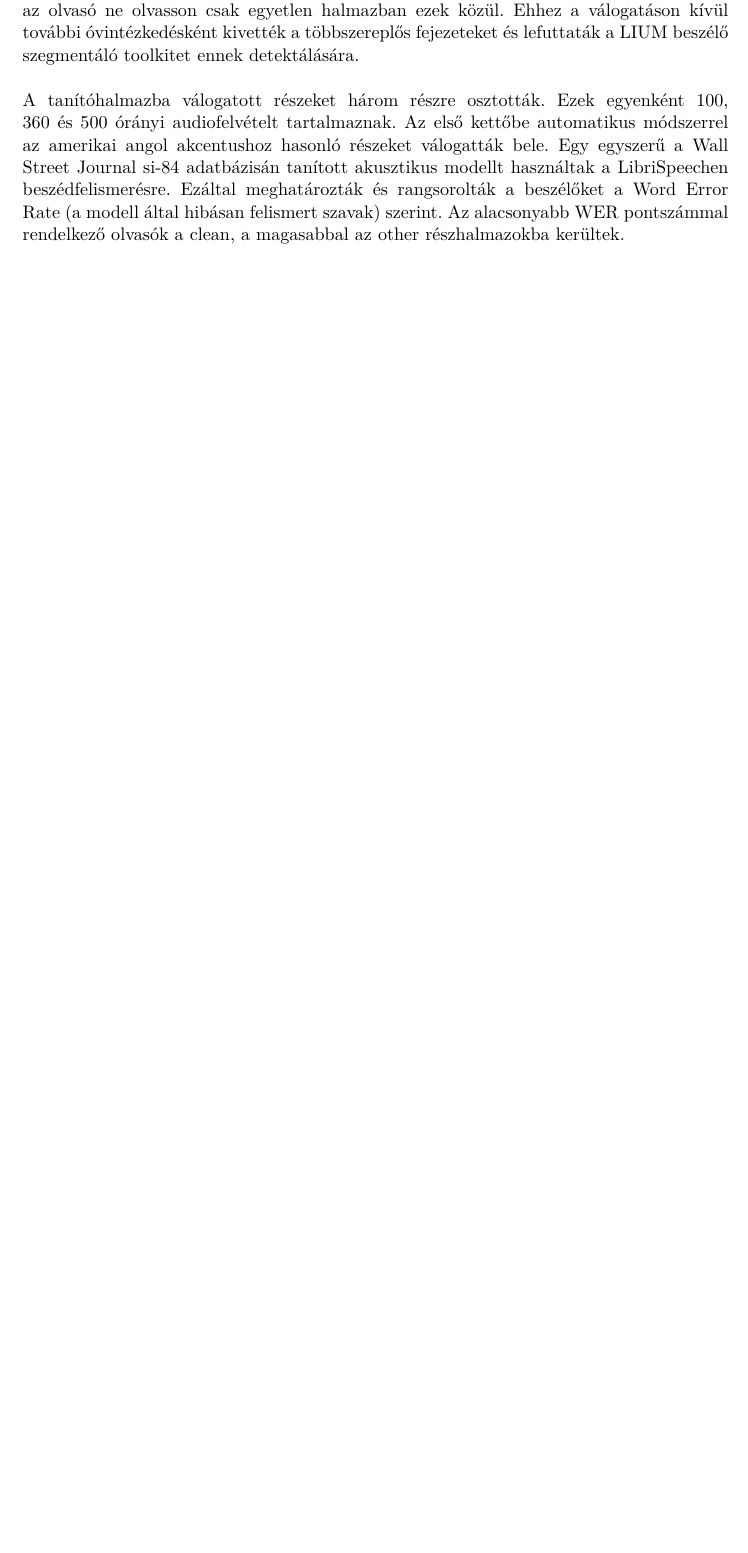
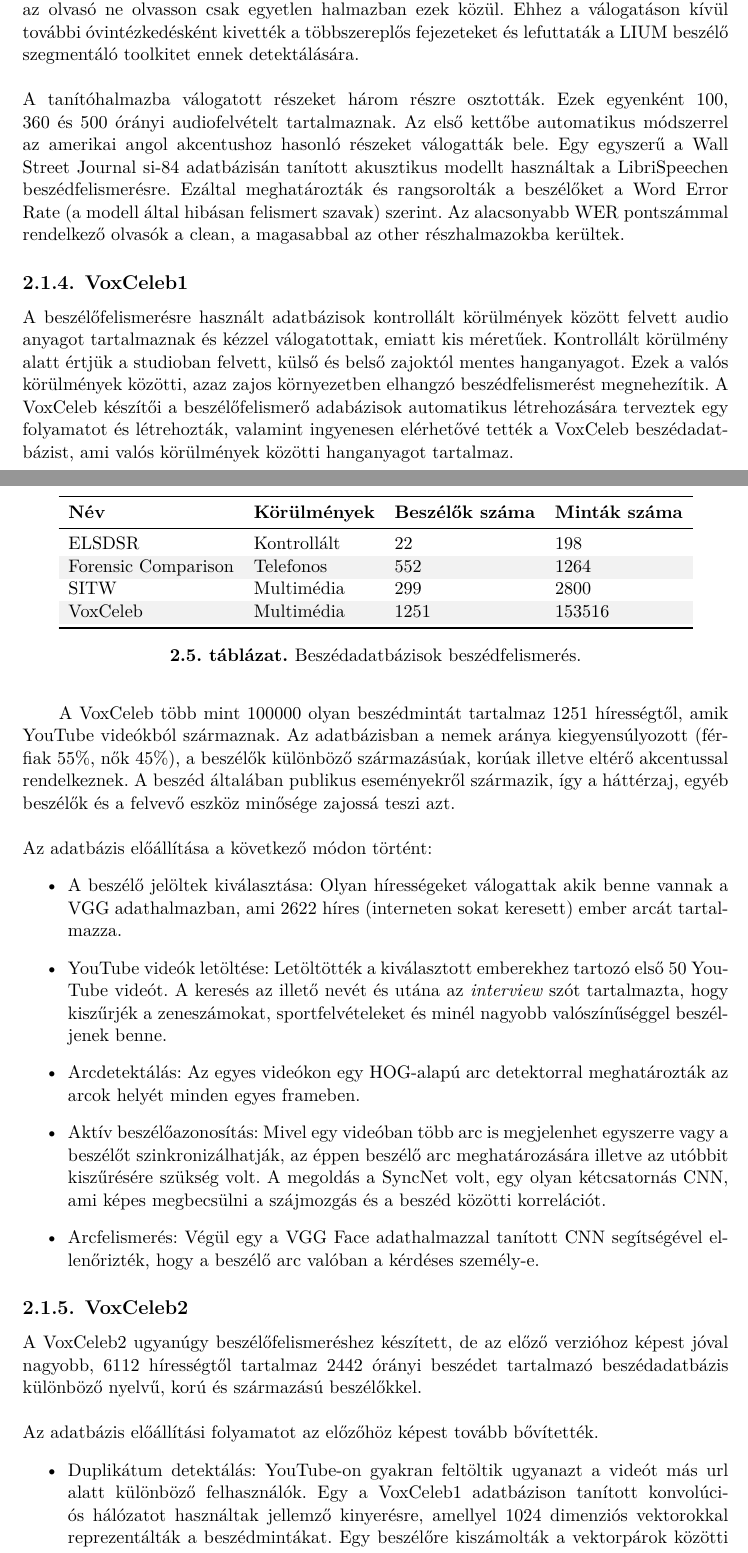
Before and after one commit to Lehel44/diploma, a LaTeX thesis (thesis-template-latex-master/src/thesis.tex, which reads thesis-template-latex-master/src/content/speaker-id.tex): part of page 14 of 51 before the commit and two parts of pages 14 and 15 of 52 after it, the two joined at a grey line, cut so that both start at the same text, the shorter picture padded with empty space. The pictures show the PDF file thesis-template-latex-master/src/thesis.pdf that the author committed with the source.

Commit message:
Diploma.

```diff
--- a/thesis-template-latex-master/src/content/speaker-id.tex
+++ b/thesis-template-latex-master/src/content/speaker-id.tex
@@ -161,6 +161,49 @@
 \newline
 A tanítóhalmazba válogatott részeket három részre osztották. Ezek egyenként 100, 360 és 500 órányi audiofelvételt tartalmaznak. Az első kettőbe automatikus módszerrel az amerikai angol akcentushoz hasonló részeket válogatták bele. Egy egyszerű a Wall Street Journal si-84 adatbázisán tanított akusztikus modellt használtak a LibriSpeechen beszédfelismerésre. Ezáltal meghatározták és rangsorolták a beszélőket a Word Error Rate (a modell által hibásan felismert szavak) szerint. Az alacsonyabb WER pontszámmal rendelkező olvasók a clean, a magasabbal az other részhalmazokba kerültek.
 
-\subsection{VoxCeleb}
+\subsection{VoxCeleb1}
 
+A beszélőfelismerésre használt adatbázisok kontrollált körülmények között felvett audio anyagot tartalmaznak és kézzel válogatottak, emiatt kis méretűek. Kontrollált körülmény alatt értjük a studioban felvett, külső és belső zajoktól mentes hanganyagot. Ezek a valós körülmények közötti, azaz zajos környezetben elhangzó beszédfelismerést megnehezítik. A VoxCeleb készítői a beszélőfelismerő adabázisok automatikus létrehozására terveztek egy folyamatot és létrehozták, valamint ingyenesen elérhetővé tették a VoxCeleb beszédadatbázist, ami valós körülmények közötti hanganyagot tartalmaz.
+\newline
+\newline
 
+\begin{table}[!ht]
+	\begin{tabular}{*4l} \toprule
+		\bfseries Név & \bfseries Körülmények & \bfseries Beszélők száma & \bfseries Minták száma \\ \midrule
+		ELSDSR                             & Kontrollált & 22     & 198          \\
+		\rowcolor{gray!10}
+		Forensic Comparison                & Telefonos   & 552   & 1264        \\
+		SITW                           & Multimédia        & 299   & 2800        \\
+		\rowcolor{gray!10}
+		VoxCeleb                           & Multimédia        & 1251   & 153516        \\
+		\bottomrule
+		\hline
+	\end{tabular}
+	\centering
+	\caption{Beszédadatbázisok beszédfelismerés.}
+	\label{fig:speaker-recognition-datasets}
+\end{table}
+
+\bigskip
+A VoxCeleb több mint 100000 olyan beszédmintát tartalmaz 1251 hírességtől, amik YouTube videókból származnak. Az adatbázisban a nemek aránya kiegyensúlyozott (férfiak 55\%, nők 45\%), a beszélők különböző származásúak, korúak illetve eltérő akcentussal rendelkeznek. A beszéd általában publikus eseményekről származik, így a háttérzaj, egyéb beszélők és a felvevő eszköz minősége zajossá teszi azt.
+\newline
+\newline
+Az adatbázis előállítása a következő módon történt:
+\begin{itemize}
+	\item A beszélő jelöltek kiválasztása:  Olyan hírességeket válogattak akik benne vannak a VGG adathalmazban, ami 2622 híres (interneten sokat keresett) ember arcát tartalmazza.
+	\item YouTube videók letöltése: Letöltötték a kiválasztott emberekhez tartozó első 50 YouTube videót. A keresés az illető nevét és utána az \emph{interview} szót tartalmazta, hogy kiszűrjék a zeneszámokat, sportfelvételeket és minél nagyobb valószínűséggel beszéljenek benne.
+	\item Arcdetektálás: Az egyes videókon egy HOG-alapú arc detektorral meghatározták az arcok helyét minden egyes frameben.
+	\item Aktív beszélőazonosítás: Mivel egy videóban több arc is megjelenhet egyszerre vagy a beszélőt szinkronizálhatják, az éppen beszélő arc meghatározására illetve az utóbbit kiszűrésére szükség volt. A megoldás a SyncNet volt, egy olyan kétcsatornás CNN, ami képes megbecsülni a szájmozgás és a beszéd közötti korrelációt.
+	\item Arcfelismerés: Végül egy a VGG Face adathalmazzal tanított CNN segítségével ellenőrizték, hogy a beszélő arc valóban a kérdéses személy-e.
+\end{itemize}
+
+\subsection{VoxCeleb2}
+
+A VoxCeleb2 ugyanúgy beszélőfelismeréshez készített, de az előző verzióhoz képest jóval nagyobb, 6112 hírességtől tartalmaz 2442 órányi beszédet tartalmazó beszédadatbázis különböző nyelvű, korú és származású beszélőkkel.
+\newline
+\newline
+Az adatbázis előállítási folyamatot az előzőhöz képest tovább bővítették.
+\begin{itemize}
+	\item Duplikátum detektálás: YouTube-on gyakran feltöltik ugyanazt a videót más url alatt különböző felhasználók. Egy a VoxCeleb1 adatbázison tanított konvolúciós hálózatot használtak jellemző kinyerésre, amellyel 1024 dimenziós vektorokkal reprezentálták a beszédmintákat. Egy beszélőre kiszámolták a vektorpárok közötti Euklideszi-távolságot és ahol ez kisebb volt mint 0,1 azokat azonosnak tekintették.
+	\item Nemzetiség: A beszélők nemzetiségét a Wikipediáról gyűjtötték ki egy keresőrobottal (angolul webcrawler). Ezzel a módszerrel a 6112 beszélő közül 5689 nemzetiségét sikeresen azonosították. Ebből kiderült, hogy a VoxCeleb2 etnikailag sokkal diverzifikáltabb a VoxCeleb1-hez képest, mivel a VoxCeleb1 adatbázisban jelenlévő 36 nemzetiségnél jóval többet, 145-öt tartalmaz. Ugyanakkor az amerikai angolt beszélők aránya is sokkal kisebb, 29\% a VoxCeleb1-ben mért 64\%-hoz képest.
+\end{itemize}
```
Also changed, not shown: thesis-template-latex-master/src/thesis.pdf, thesis-template-latex-master/src/content/speaker-id.tex (24 more changed lines), 1 other file.
